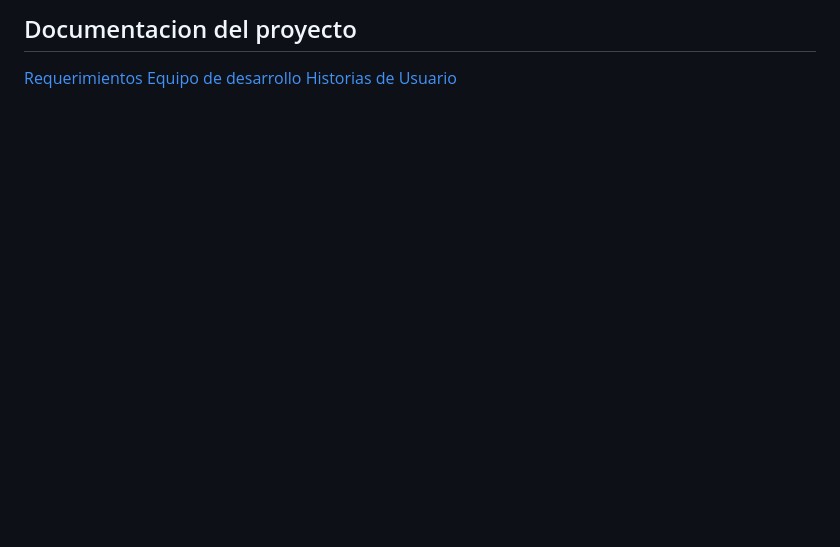
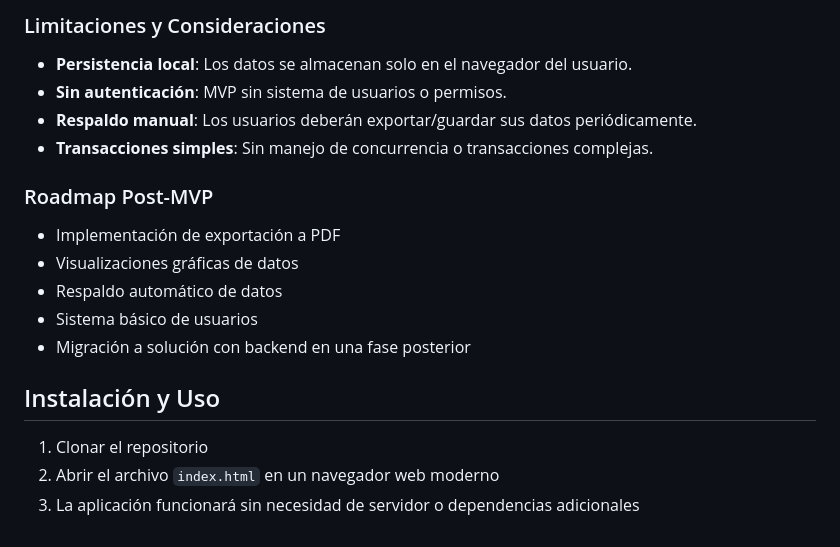
Before and after one commit to CattCloud/DashBob, a Markdown page: README.md, the part around one of its changes. Drawn GitHub-style; blank space fills up the shorter version.

```diff
--- a/README.md
+++ b/README.md
@@ -130,5 +108,19 @@ Este proyecto está siendo desarrollado por:
 
-## Documentacion del proyecto
-[Requerimientos](https://github.com/CattCloud/bobAuction-Platform/blob/main/docs/requirements.md)
-[Equipo de desarrollo](https://github.com/CattCloud/bobAuction-Platform/blob/main/docs/team.md)
-[Historias de Usuario](https://github.com/CattCloud/bobAuction-Platform/blob/main/docs/user-stories.md)
+### Limitaciones y Consideraciones
+- **Persistencia local**: Los datos se almacenan solo en el navegador del usuario.
+- **Sin autenticación**: MVP sin sistema de usuarios o permisos.
+- **Respaldo manual**: Los usuarios deberán exportar/guardar sus datos periódicamente.
+- **Transacciones simples**: Sin manejo de concurrencia o transacciones complejas.
+
+### Roadmap Post-MVP
+- Implementación de exportación a PDF
+- Visualizaciones gráficas de datos
+- Respaldo automático de datos
+- Sistema básico de usuarios
+- Migración a solución con backend en una fase posterior
+
+## Instalación y Uso
+
+1. Clonar el repositorio
+2. Abrir el archivo `index.html` en un navegador web moderno
+3. La aplicación funcionará sin necesidad de servidor o dependencias adicionales
```
Also changed, not shown: other parts of README.md (+75 -97 lines).
